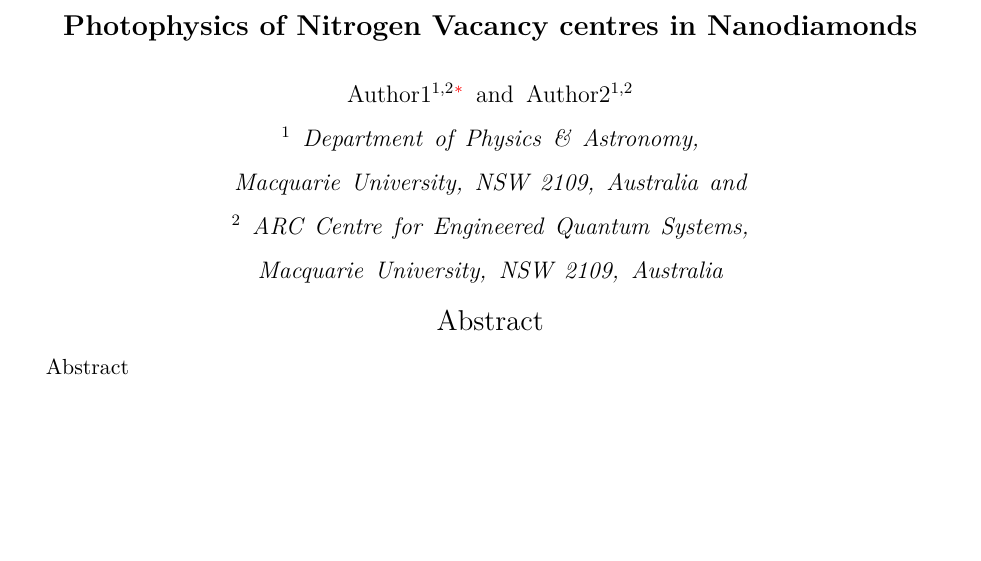
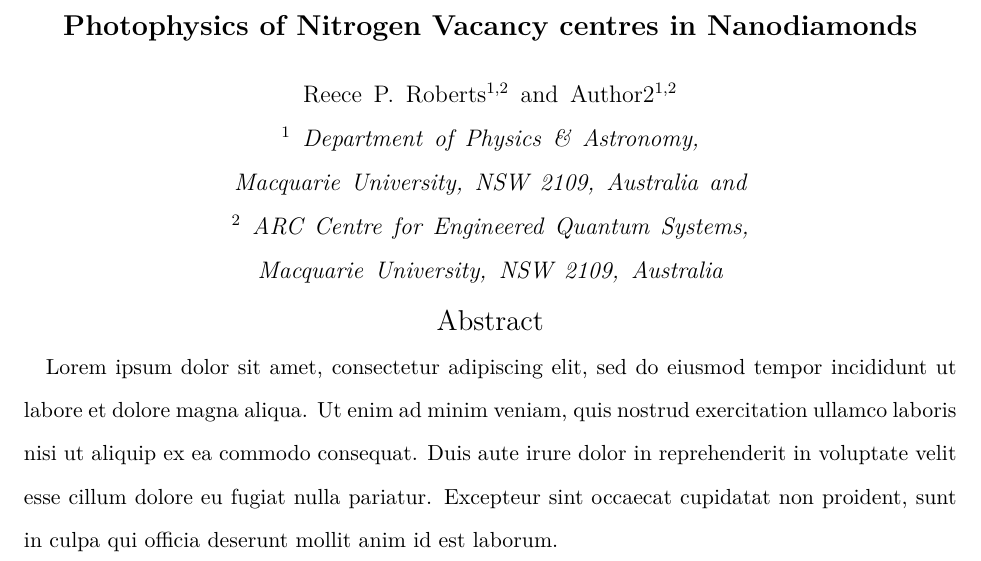
Before and after one commit to Delysib/NV-Quenching, a LaTeX paper (TexFile/Quenching.tex): part of page 1 of 2, cut so that both start at the same text, the shorter picture padded with empty space. Compiled offline with pdfLaTeX.

Commit message:
Editing Tex documents

```diff
--- a/TexFile/Quenching.tex
+++ b/TexFile/Quenching.tex
@@ -7,8 +7,7 @@
 
 \title{Photophysics of Nitrogen Vacancy centres in Nanodiamonds}
 
-\author{Author1$^{1,2}$}
-\email{XXXX}
+\author{Reece P. Roberts$^{1,2}$}
 \author{Author2$^{1,2}$}
 
 \affiliation{$^1$ Department of Physics \& Astronomy, Macquarie University, NSW 2109, Australia}
@@ -16,7 +15,7 @@
 
 
 \begin{abstract}
-Abstract
+Lorem ipsum dolor sit amet, consectetur adipiscing elit, sed do eiusmod tempor incididunt ut labore et dolore magna aliqua. Ut enim ad minim veniam, quis nostrud exercitation ullamco laboris nisi ut aliquip ex ea commodo consequat. Duis aute irure dolor in reprehenderit in voluptate velit esse cillum dolore eu fugiat nulla pariatur. Excepteur sint occaecat cupidatat non proident, sunt in culpa qui officia deserunt mollit anim id est laborum.
 \end{abstract}
 
 \maketitle
```
Also changed, not shown: TexFile/Quenching.pdf, TexFile/Quenching.tex (17 more changed lines), 2 other files.
